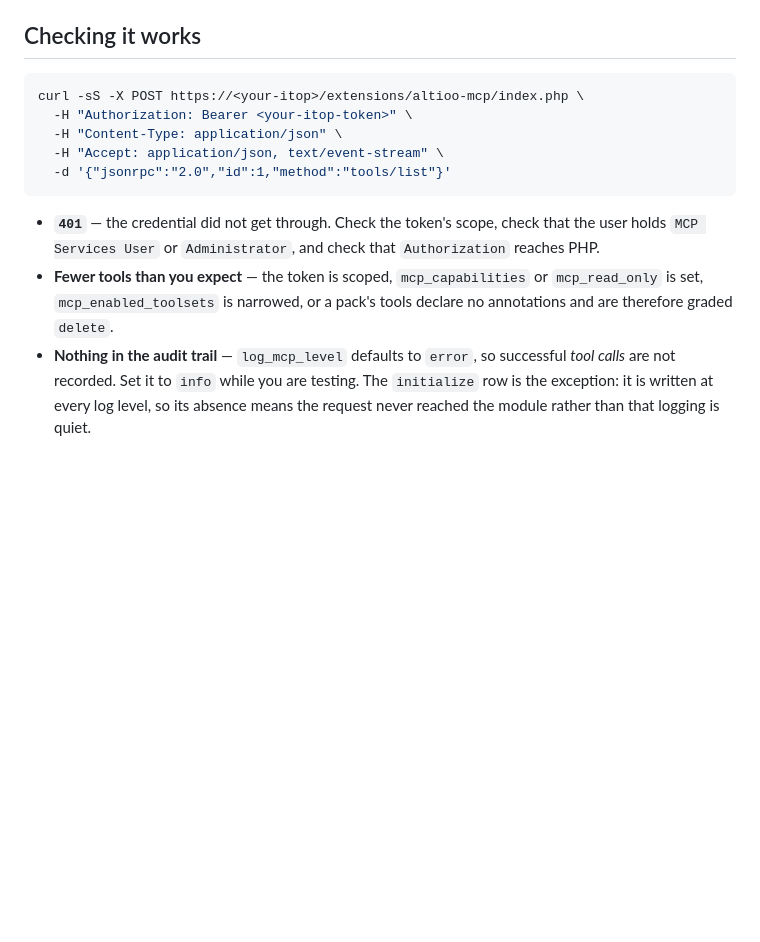
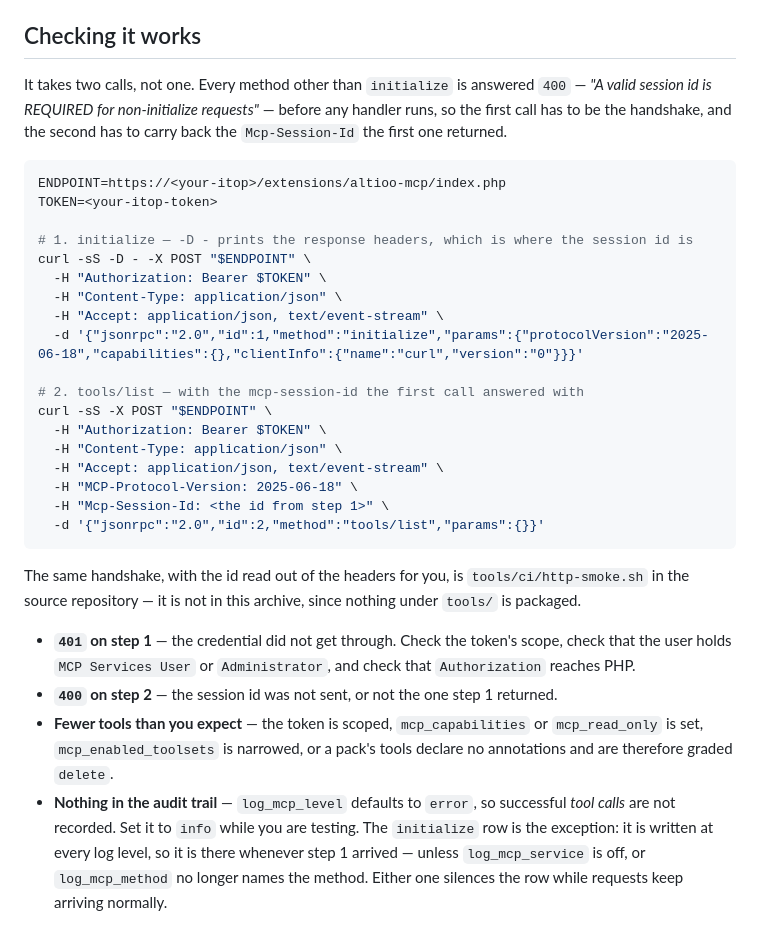
Before and after one commit to AltiooBV/altioo-mcp, a Markdown page: doc/clients.md, the part around the change. GitHub-like rendering; blank space fills up the shorter version.

Commit message:
docs(clients): the smoke-test curl needs the initialize handshake
The one-shot tools/list carried no Mcp-Session-Id, and the SDK answers every
non-initialize request without one with 400 - "A valid session id is REQUIRED
for non-initialize requests" - before any handler runs. Neither outcome the
page then told you to read (a 401, or a short tool list) was reachable, and
being stateless does not help: exists() is consulted only after that branch
has already answered.

Replaced with the two calls a client actually makes, matching what
tools/ci/http-smoke.sh does, plus what a 400 on the second one means.

Co-Authored-By: Claude Opus 5 <noreply@anthropic.com>

````diff
--- a/doc/clients.md
+++ b/doc/clients.md
@@ -100,20 +100,44 @@ a URL and a header will work. Two things to know:
 
 ## Checking it works
 
+It takes two calls, not one. Every method other than `initialize` is answered `400` — *"A
+valid session id is REQUIRED for non-initialize requests"* — before any handler runs, so the
+first call has to be the handshake, and the second has to carry back the `Mcp-Session-Id` the
+first one returned.
+
 ```bash
-curl -sS -X POST https://<your-itop>/extensions/altioo-mcp/index.php \
-  -H "Authorization: Bearer <your-itop-token>" \
+ENDPOINT=https://<your-itop>/extensions/altioo-mcp/index.php
+TOKEN=<your-itop-token>
+
+# 1. initialize — -D - prints the response headers, which is where the session id is
+curl -sS -D - -X POST "$ENDPOINT" \
+  -H "Authorization: Bearer $TOKEN" \
   -H "Content-Type: application/json" \
   -H "Accept: application/json, text/event-stream" \
-  -d '{"jsonrpc":"2.0","id":1,"method":"tools/list"}'
+  -d '{"jsonrpc":"2.0","id":1,"method":"initialize","params":{"protocolVersion":"2025-06-18","capabilities":{},"clientInfo":{"name":"curl","version":"0"}}}'
+
+# 2. tools/list — with the mcp-session-id the first call answered with
+curl -sS -X POST "$ENDPOINT" \
+  -H "Authorization: Bearer $TOKEN" \
+  -H "Content-Type: application/json" \
+  -H "Accept: application/json, text/event-stream" \
+  -H "MCP-Protocol-Version: 2025-06-18" \
+  -H "Mcp-Session-Id: <the id from step 1>" \
+  -d '{"jsonrpc":"2.0","id":2,"method":"tools/list","params":{}}'
 ```
 
-- **`401`** — the credential did not get through. Check the token's scope, check that the user
-  holds `MCP Services User` or `Administrator`, and check that `Authorization` reaches PHP.
+The same handshake, with the id read out of the headers for you, is `tools/ci/http-smoke.sh` in
+the source repository — it is not in this archive, since nothing under `tools/` is packaged.
+
+- **`401` on step 1** — the credential did not get through. Check the token's scope, check that
+  the user holds `MCP Services User` or `Administrator`, and check that `Authorization` reaches
+  PHP.
+- **`400` on step 2** — the session id was not sent, or not the one step 1 returned.
 - **Fewer tools than you expect** — the token is scoped, `mcp_capabilities` or
   `mcp_read_only` is set, `mcp_enabled_toolsets` is narrowed, or a pack's tools declare no
   annotations and are therefore graded `delete`.
 - **Nothing in the audit trail** — `log_mcp_level` defaults to `error`, so successful *tool
   calls* are not recorded. Set it to `info` while you are testing. The `initialize` row is the
-  exception: it is written at every log level, so its absence means the request never reached
-  the module rather than that logging is quiet.
+  exception: it is written at every log level, so it is there whenever step 1 arrived — unless
+  `log_mcp_service` is off, or `log_mcp_method` no longer names the method. Either one silences
+  the row while requests keep arriving normally.
````
